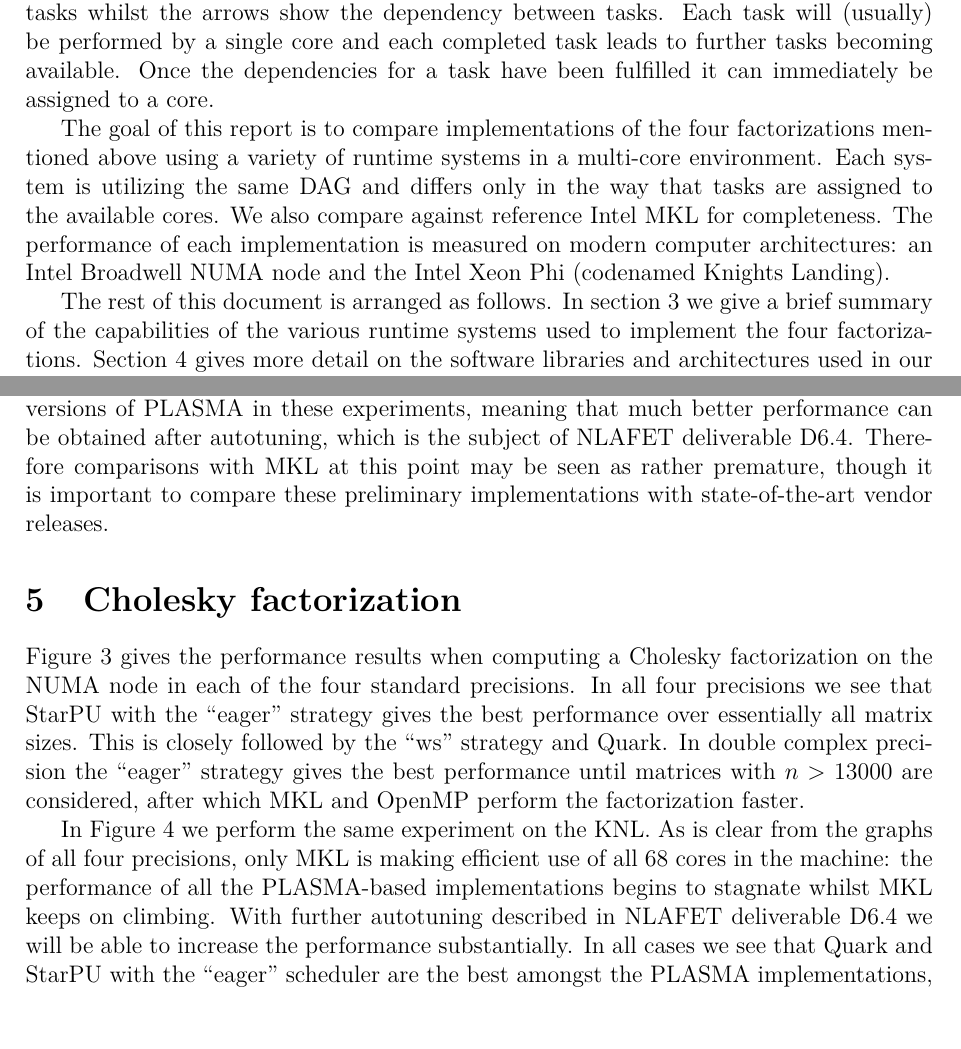
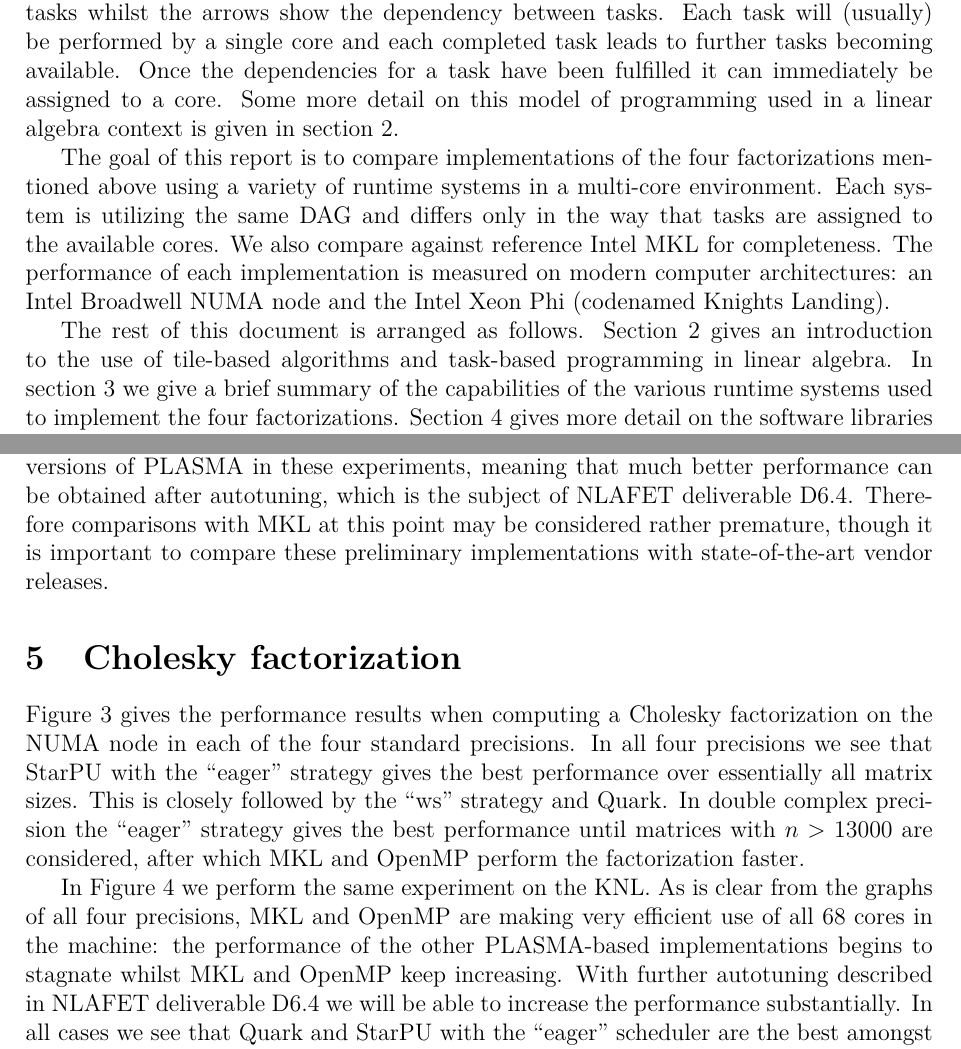
Before and after one commit to mawussi/Deliverables, a LaTeX document (m18_reports/one-sided/one-sided.tex): two parts of pages 5 and 9 of 16 before the commit and two parts of pages 5 and 10 of 17 after it, joined at a grey line, cut so that both start at the same text, the shorter picture padded with empty space. Compiled offline with pdfLaTeX.

Commit message:
Edited one-sided report apart from Mawussi's section.

```diff
--- a/m18_reports/one-sided/one-sided.tex
+++ b/m18_reports/one-sided/one-sided.tex
@@ -367,6 +363,8 @@ Each task will (usually) be performed by a single core
 and each completed task leads to further tasks becoming available.
 Once the dependencies for a task have been fulfilled it
 can immediately be assigned to a core.
+Some more detail on this model of programming
+used in a linear algebra context is given in section~\ref{sec.tile}.
 
 The goal of this report is to compare implementations of
 the four factorizations mentioned above
@@ -381,6 +379,9 @@ an Intel Broadwell NUMA node
 and the Intel Xeon Phi (codenamed Knights Landing).
 
 The rest of this document is arranged as follows.
+Section~\ref{sec.tile} gives an introduction
+to the use of tile-based algorithms and
+task-based programming in linear algebra.
 In section~\ref{sec.runtime_systems} we give a
 brief summary of the capabilities of the various
 runtime systems used to implement the four factorizations.
@@ -602,7 +605,7 @@ meaning that much better performance can be obtained
 after autotuning,
 which is the subject of NLAFET deliverable D6.4.
 Therefore comparisons with MKL at this point
-may be seen as rather premature,
+may be considered rather premature,
 though it is important to compare these preliminary implementations
 with state-of-the-art vendor releases.
 
@@ -654,9 +657,9 @@ after which MKL and OpenMP perform the factorization faster.
 In Figure~\ref{fig.chol_knl_ram} we perform the same experiment
 on the KNL.
 As is clear from the graphs of all four precisions,
-only MKL is making efficient use of all $68$ cores in the machine:
-the performance of all the PLASMA-based implementations
-begins to stagnate whilst MKL keeps on climbing.
+MKL and OpenMP are making very efficient use of all $68$ cores in the machine:
+the performance of the other PLASMA-based implementations
+begins to stagnate whilst MKL and OpenMP keep increasing.
 With further autotuning described in NLAFET deliverable D6.4
 we will be able to increase the performance substantially.
 In all cases we see that Quark and StarPU with the ``eager''
```
Also changed, not shown: m18_reports/one-sided/one-sided.pdf, m18_reports/one-sided/one-sided.tex (34 more changed lines), 5 other files.
